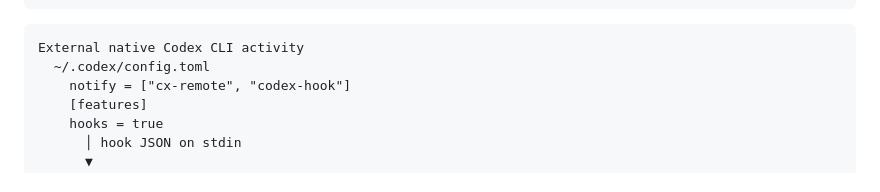
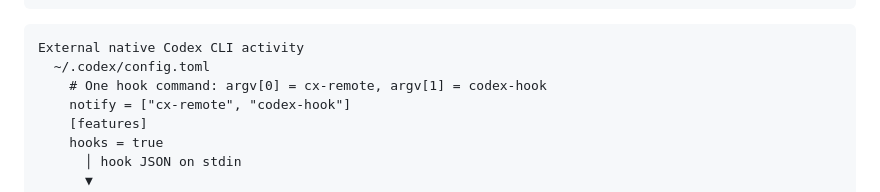
Before and after one commit to Wenswell/cx-remote, a Markdown page: docs/session-model.md, the part around the change. Drawn GitHub-style.

````diff
--- a/docs/session-model.md
+++ b/docs/session-model.md
@@ -41,6 +41,7 @@ Adopt Codex session
 ```text
 External native Codex CLI activity
   ~/.codex/config.toml
+    # One hook command: argv[0] = cx-remote, argv[1] = codex-hook
     notify = ["cx-remote", "codex-hook"]
     [features]
     hooks = true
````
Also changed, not shown: README.md (+1 -0 lines), docs/architecture.md (+1 -0 lines).
